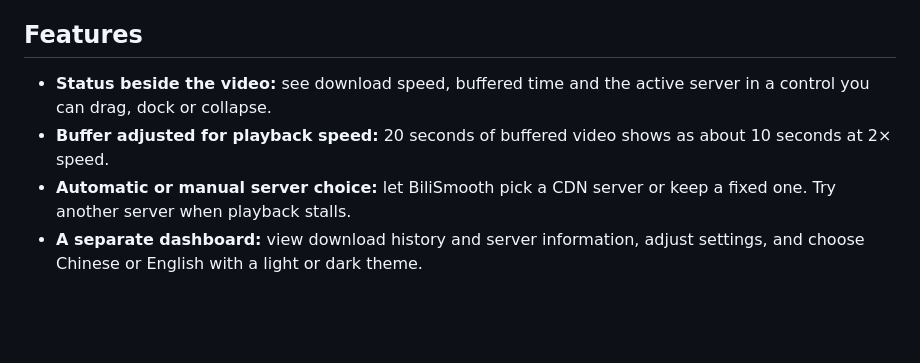
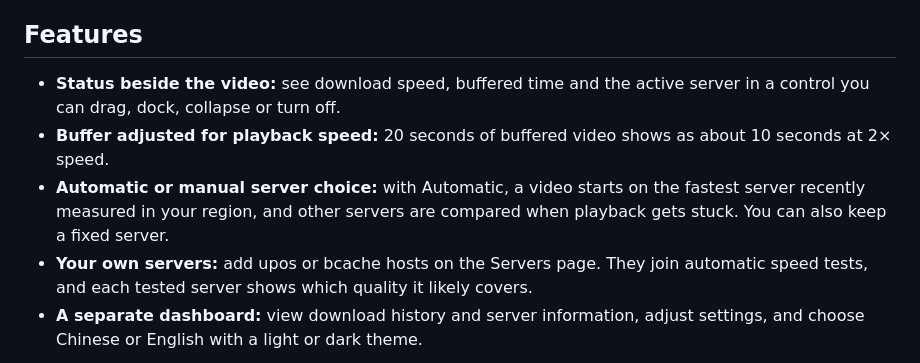
Before and after one commit to Planetes1mal/BiliSmooth, a Markdown page: README.en.md, the part around the change. Drawn GitHub-style; blank space fills up the shorter version.

Commit message:
docs(readme): describe own servers, start route and hiding the control

```diff
--- a/README.en.md
+++ b/README.en.md
@@ -15,9 +15,10 @@ https://github.com/user-attachments/assets/b77ef928-578d-4daf-9b2a-bfd4483d183d
 
 ## Features
 
-- **Status beside the video:** see download speed, buffered time and the active server in a control you can drag, dock or collapse.
+- **Status beside the video:** see download speed, buffered time and the active server in a control you can drag, dock, collapse or turn off.
 - **Buffer adjusted for playback speed:** 20 seconds of buffered video shows as about 10 seconds at 2× speed.
-- **Automatic or manual server choice:** let BiliSmooth pick a CDN server or keep a fixed one. Try another server when playback stalls.
+- **Automatic or manual server choice:** with Automatic, a video starts on the fastest server recently measured in your region, and other servers are compared when playback gets stuck. You can also keep a fixed server.
+- **Your own servers:** add upos or bcache hosts on the Servers page. They join automatic speed tests, and each tested server shows which quality it likely covers.
 - **A separate dashboard:** view download history and server information, adjust settings, and choose Chinese or English with a light or dark theme.
 
 <img src="https://raw.githubusercontent.com/Planetes1mal/BiliSmooth/main/docs/images/dashboard.png" width="960" alt="BiliSmooth dashboard showing playback status, download history and server information">
```
Also changed, not shown: README.md (+3 -2 lines).
